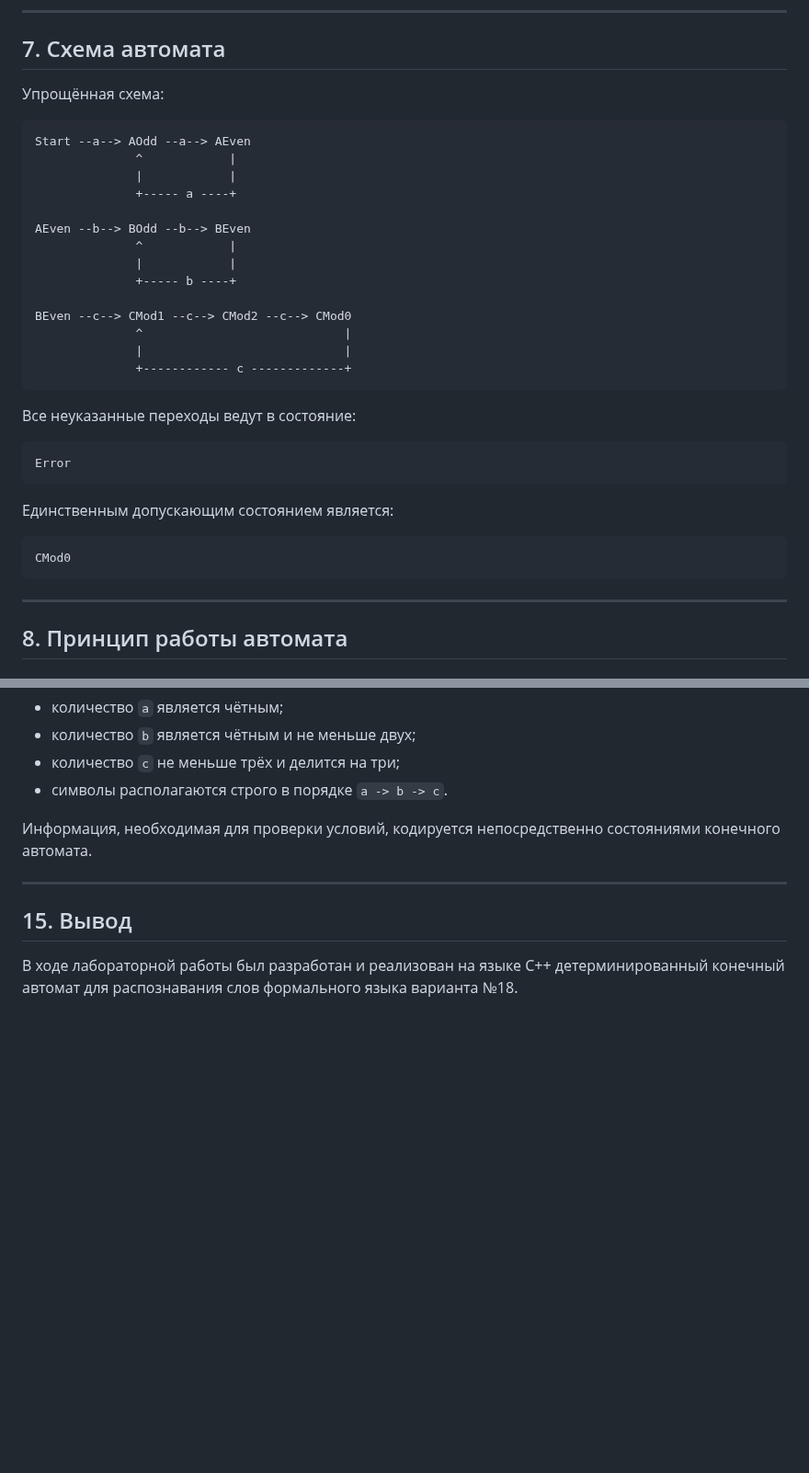
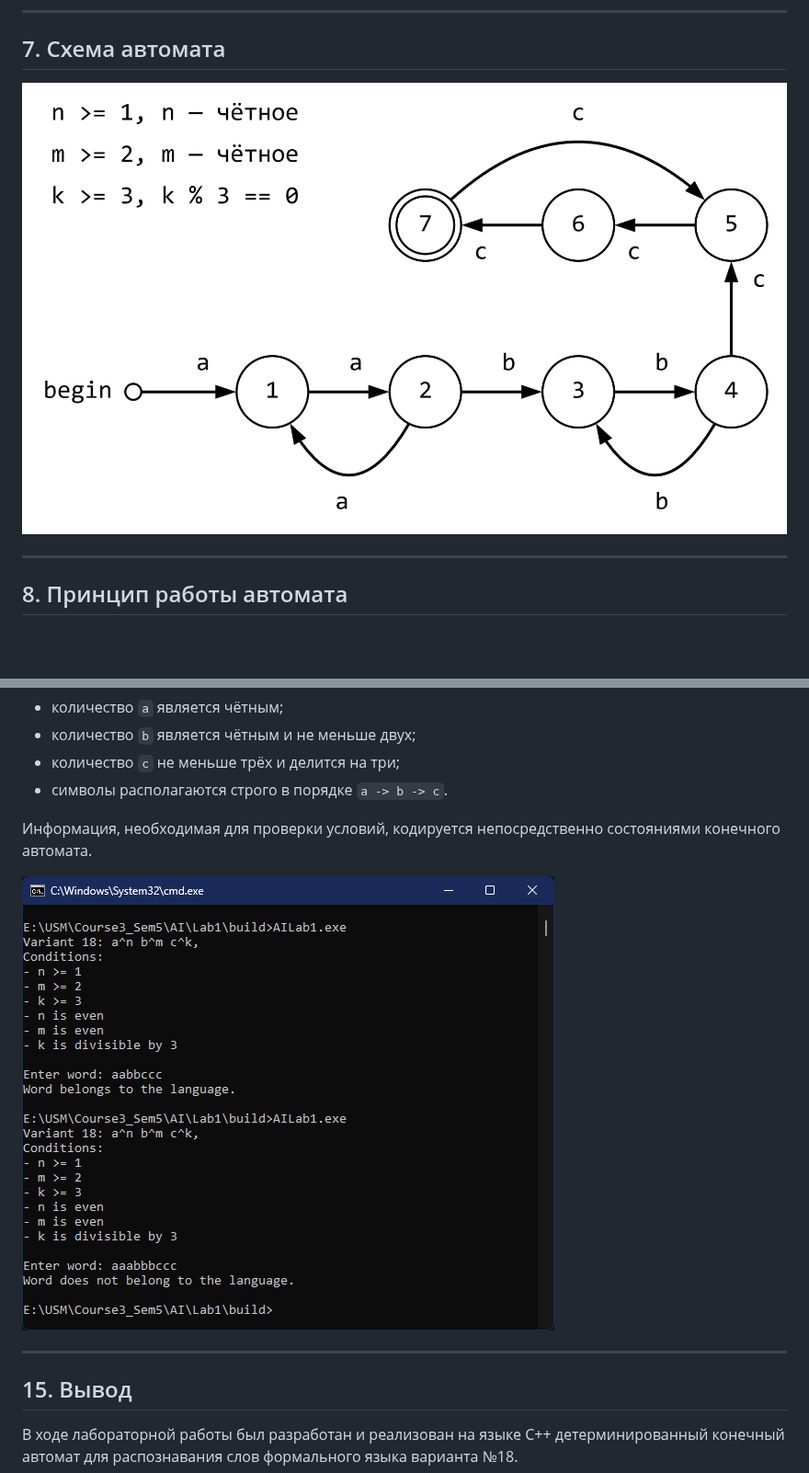
Before and after one commit to leopard-bf187/AI_labworks, a Markdown page: README.md, 2 parts joined by grey strips. Shown at 92% size. Rendered like a GitHub page; pictures changed too: images/graph0.png (added), images/output.png (added); blank space fills up the shorter version.

Commit message:
add images

````diff
--- a/README.md
+++ b/README.md
@@ -195,20 +195,22 @@ F = { CMod0 }
 
 ## 7. Схема автомата
 
-Упрощённая схема:
+![Диаграмма](images/graph0.png)
+
+<!-- Упрощённая схема:
 
 ```text
-Start --a--> AOdd --a--> AEven
+Start --a-> AOdd --a-> AEven
               ^            |
               |            |
               +----- a ----+
 
-AEven --b--> BOdd --b--> BEven
+AEven --b-> BOdd --b-> BEven
               ^            |
               |            |
               +----- b ----+
 
-BEven --c--> CMod1 --c--> CMod2 --c--> CMod0
+BEven --c-> CMod1 --c-> CMod2 --c-> CMod0
               ^                            |
               |                            |
               +------------ c -------------+
@@ -225,6 +227,8 @@ Error
 ```text
 CMod0
 ```
+
+-->
 
 ---
 
@@ -603,6 +607,8 @@ aⁿbᵐcᵏ
 
 Информация, необходимая для проверки условий, кодируется непосредственно состояниями конечного автомата.
 
+![вывод](images/output.png)
+
 ---
 
 ## 15. Вывод
````
Also changed, not shown: images/graph.png (added), 2 other files.
